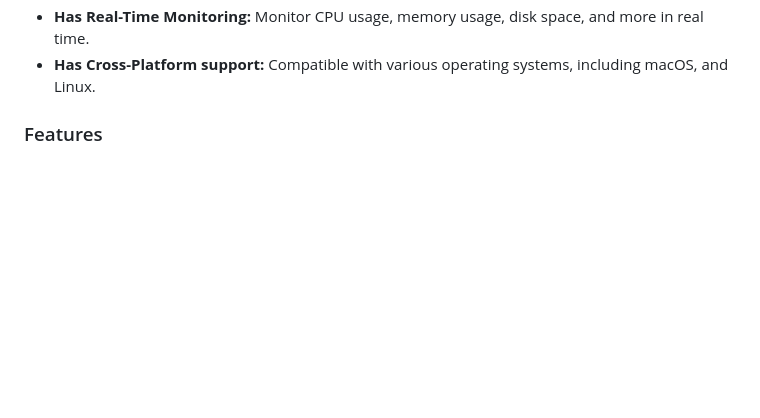
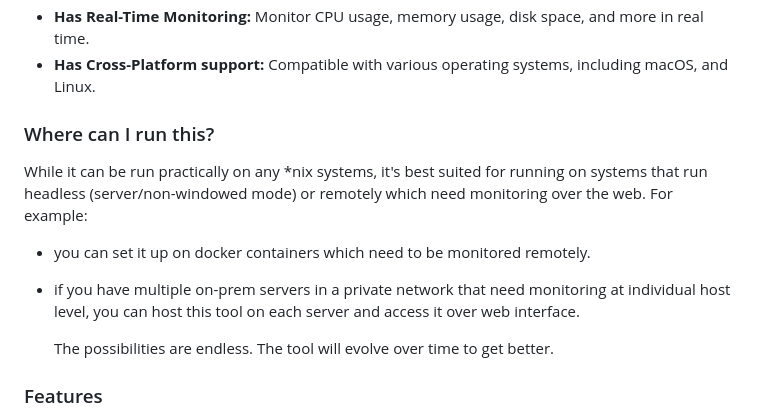
Before and after one commit to amithkoujalgi/sys-stats, a Markdown page: README.md, the part around the change. Rendered like a GitHub page; blank space fills up the shorter version.

```diff
--- a/README.md
+++ b/README.md
@@ -38,6 +38,15 @@ The development of that thought, resulted in a tool that is:
 - **Has a Web Interface:** Access system statistics through a simple, clean and user-friendly web interface.
 - **Has Real-Time Monitoring:** Monitor CPU usage, memory usage, disk space, and more in real time.
 - **Has Cross-Platform support:** Compatible with various operating systems, including macOS, and Linux.
+
+### Where can I run this?
+
+While it can be run practically on any *nix systems, it's best suited for running on systems that run headless (server/non-windowed mode) or remotely which need monitoring over the web.
+For example:
+- you can set it up on docker containers which need to be monitored remotely.
+- if you have multiple on-prem servers in a private network that need monitoring at individual host level, you can host this tool on each server and access it over web interface.
+
+  The possibilities are endless. The tool will evolve over time to get better.
 
 ### Features
 
```
